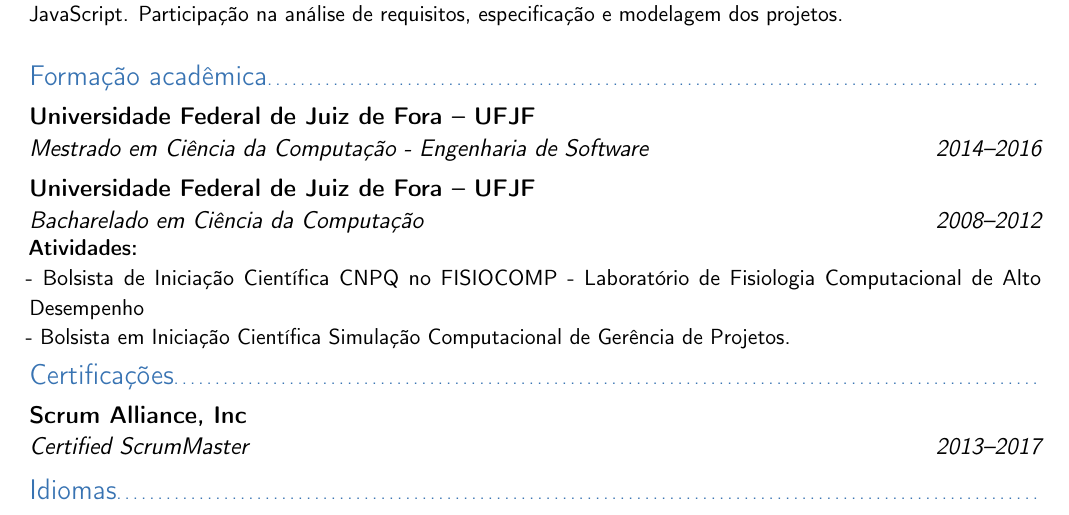
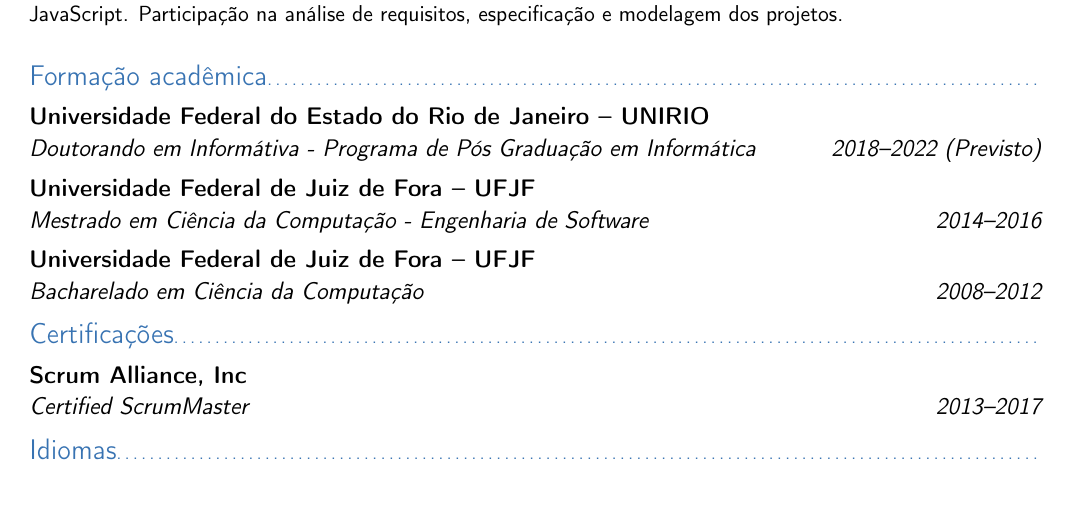
Before and after one commit to welingtonveiga/curriculum_vitae, a LaTeX CV (curriculum_vitae.tex): part of page 2 of 2, cut so that both start at the same text. Compiled offline with pdfLaTeX.

Commit message:
Update curriculum_vitae.tex

```diff
--- a/curriculum_vitae.tex
+++ b/curriculum_vitae.tex
@@ -115,16 +115,15 @@
 % EDUCATION
 %
 \subsection{Formação acadêmica}
+\cventry{2018--2022 (Previsto)}
+{Doutorando em Informátiva - Programa de Pós Graduação em Informática}{Universidade Federal do Estado do Rio de Janeiro -- UNIRIO}{}{}{}
+
+
 \cventry{2014--2016}
 {Mestrado em Ciência da Computação - Engenharia de Software}{Universidade Federal de Juiz de Fora -- UFJF}{}{}{}
 
 \cventry{2008--2012}
-{Bacharelado em Ciência da Computação}{Universidade Federal de Juiz de Fora -- UFJF}{}{}{\textbf{Atividades:}
-\\
-- Bolsista de Iniciação Científica CNPQ no FISIOCOMP - Laboratório de Fisiologia Computacional de Alto Desempenho
-\\
-- Bolsista em Iniciação Científica Simulação Computacional de
-Gerência de Projetos.}
+{Bacharelado em Ciência da Computação}{Universidade Federal de Juiz de Fora -- UFJF}{}{}{}
 
 \subsection{Certificações}
 
```
